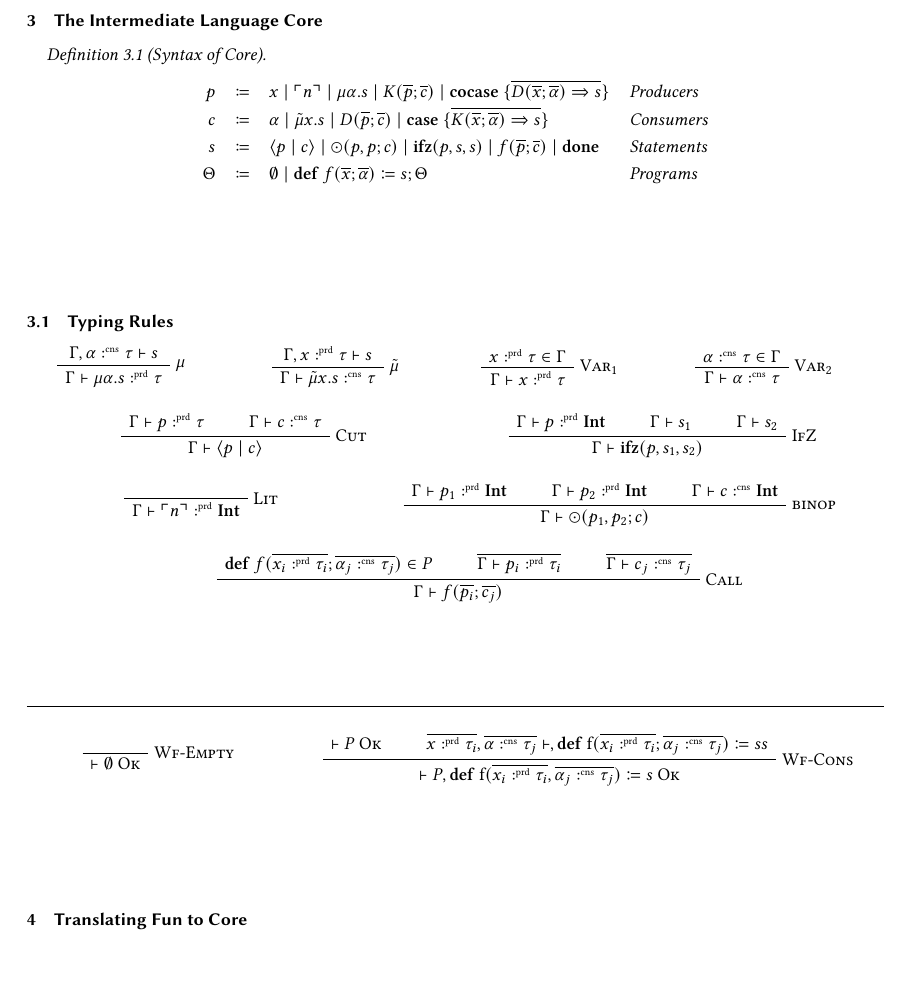
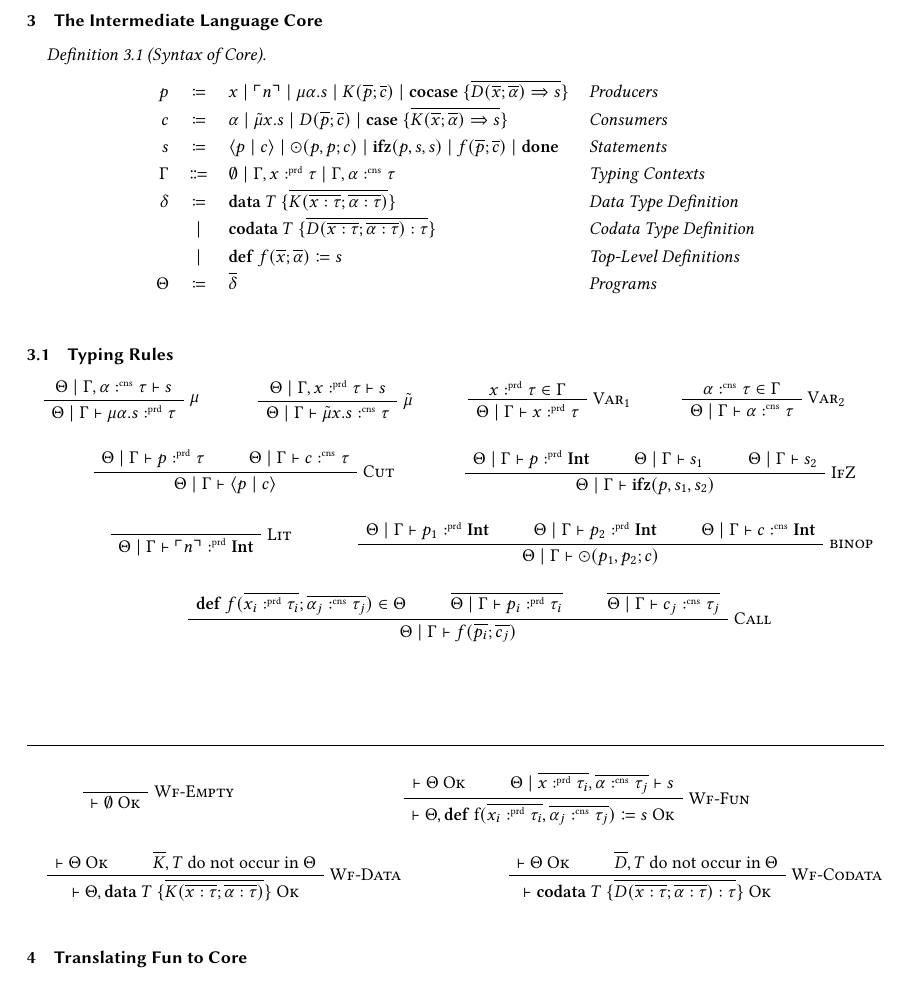
Before and after one commit to SequentCalculus/sequent-calculus-compiler, a LaTeX paper (doc/paper.tex, which reads doc/sections/core.tex): part of page 3 of 9, cut so that both start at the same text. Compiled offline with XeLaTeX.

Commit message:
added arbitrary (co-)data types in core

```diff
--- a/doc/sections/core.tex
+++ b/doc/sections/core.tex
@@ -4,8 +4,12 @@
         p & \coloneqq & x \mid \lit{n} \mid \mu\alpha.s \mid K(\overline{p}; \overline{c}) \mid \cocase{\overline{D(\overline{x};\overline{\alpha}) \Rightarrow s}} & \emph{Producers}\\
         c & \coloneqq & \alpha \mid \tilde{\mu}x.s \mid D(\overline{p}; \overline{c}) \mid \case{\overline{K(\overline{x}; \overline{\alpha}) \Rightarrow s}}& \emph{Consumers}\\
         s & \coloneqq & \cut{p}{c} \mid \odot(p, p; c) \mid \ifz{p}{s}{s} \mid f(\overline{p}; \overline{c}) \mid \done & \emph{Statements}\\
-        \Theta & \coloneqq & \emptyset \mid \defi{f(\overline{x}; \overline{\alpha})}{s}; \Theta & \emph{Programs}\\
-      \end{array}
+        \Gamma & \Coloneqq & \emptyset \mid \Gamma, x \prd \tau \mid \Gamma, \alpha \cnt \tau & \emph{Typing Contexts} \\
+        \delta & \coloneqq & \mathbf{data}\ T\ \{ \overline{K(\overline{x:\tau};\overline{\alpha:\tau})} \} & \emph{Data Type Definition}\\
+        & \mid & \mathbf{codata}\ T\ \{ \overline{D(\overline{x:\tau};\overline{\alpha:\tau}) : \tau}\} & \emph{Codata Type Definition}\\
+        & \mid & \defi{f(\overline{x};\overline{\alpha})}{s} & \emph{Top-Level Definitions}\\
+       \Theta & \coloneqq & \overline{\delta} & \emph{Programs}\\
+     \end{array}
     \]
   \end{definition}
 
@@ -51,20 +55,20 @@
 
   \begin{minipage}{0.45\textwidth}
     \begin{prooftree}
-      \AxiomC{$\Gamma \vdash p \prd\tau$}
-      \AxiomC{$\Gamma \vdash c \cnt \tau$}
+      \AxiomC{$\Theta\mid\Gamma \vdash p \prd\tau$}
+      \AxiomC{$\Theta\mid\Gamma \vdash c \cnt \tau$}
       \RightLabel{\textsc{Cut}}
-      \BinaryInfC{$\Gamma \vdash \cut{p}{c}$}
+      \BinaryInfC{$\Theta\mid\Gamma \vdash \cut{p}{c}$}
     \end{prooftree}
   \end{minipage}
   \hfill
   \begin{minipage}{0.45\textwidth}
     \begin{prooftree}
-      \AxiomC{$\Gamma \vdash p \prd \tyint$}
-      \AxiomC{$\Gamma \vdash s_1$}
-      \AxiomC{$\Gamma \vdash s_2$}
+      \AxiomC{$\Theta\mid\Gamma \vdash p \prd \tyint$}
+      \AxiomC{$\Theta\mid\Gamma \vdash s_1$}
+      \AxiomC{$\Theta\mid\Gamma \vdash s_2$}
       \RightLabel{\textsc{IfZ}}
-      \TrinaryInfC{$\Gamma \vdash \ifz{p}{s_1}{s_2}$}
+      \TrinaryInfC{$\Theta\mid\Gamma \vdash \ifz{p}{s_1}{s_2}$}
     \end{prooftree}
   \end{minipage}
   \hfill
@@ -93,11 +97,11 @@
 
   \begin{minipage}{\textwidth}
     \begin{prooftree}
-      \AxiomC{$\mathbf{def}\ f(\overline{x_i \prd \tau_i};\overline{\alpha_j \cnt \tau_j}) \in P$}
-      \AxiomC{$\overline{\Gamma \vdash p_i \prd \tau_i}$}
-      \AxiomC{$\overline{\Gamma \vdash c_j \cnt \tau_j}$}
+      \AxiomC{$\mathbf{def}\ f(\overline{x_i \prd \tau_i};\overline{\alpha_j \cnt \tau_j}) \in \Theta$}
+      \AxiomC{$\overline{\Theta\mid\Gamma \vdash p_i \prd \tau_i}$}
+      \AxiomC{$\overline{\Theta\mid\Gamma \vdash c_j \cnt \tau_j}$}
       \RightLabel{\textsc{Call}}
-      \TrinaryInfC{$\Gamma \vdash f(\overline{p_i};\overline{c_j})$}
+      \TrinaryInfC{$\Theta\mid\Gamma \vdash f(\overline{p_i};\overline{c_j})$}
     \end{prooftree}
   \end{minipage}
   \hfill
@@ -118,9 +122,28 @@
   \hfill
   \begin{minipage}{0.7\textwidth}
     \begin{prooftree}
-      \AxiomC{$\vdash \wellformed{P}$}
-      \AxiomC{$\overline{x\prd\tau_i},\overline{\alpha\cnt\tau_j} \vdash,\mathbf{def}\ \text{f}(\overline{x_i\prd\tau_i};\overline{\alpha_j\cnt\tau_j})\coloneq s s$}
-      \RightLabel{\textsc{Wf-Cons}}
-      \BinaryInfC{$\vdash \wellformed{P,\mathbf{def}\ \text{f}(\overline{x_i\prd\tau_i},\overline{\alpha_j\cnt\tau_j}) \coloneq s}$}
+      \AxiomC{$\vdash \wellformed{\Theta}$}
+      \AxiomC{$\Theta\mid\overline{x\prd\tau_i},\overline{\alpha\cnt\tau_j} \vdash s$}
+      \RightLabel{\textsc{Wf-Fun}}
+      \BinaryInfC{$\vdash \wellformed{\Theta,\mathbf{def}\ \text{f}(\overline{x_i\prd\tau_i},\overline{\alpha_j\cnt\tau_j}) \coloneq s}$}
     \end{prooftree}
   \end{minipage}
+  \hfill
+  \vspace{1em}
+  \begin{minipage}{0.45\textwidth}
+    \begin{prooftree}
+      \AxiomC{$\vdash \wellformed{\Theta}$}
+      \AxiomC{$\overline{K},T$ do not occur in $\Theta$}
+      \RightLabel{\textsc{Wf-Data}}
+      \BinaryInfC{$\vdash \wellformed{\Theta,\mathbf{data}\ T\ \{ \overline{K(\overline{x:\tau};\overline{\alpha:\tau})} \}}$}
+    \end{prooftree}
+  \end{minipage}
+  \hfill
+  \begin{minipage}{0.45\textwidth}
+    \begin{prooftree}
+      \AxiomC{$\vdash \wellformed{\Theta}$}
+      \AxiomC{$\overline{D},T$ do not occur in $\Theta$}
+      \RightLabel{\textsc{Wf-Codata}}
+      \BinaryInfC{$\vdash \wellformed{\mathbf{codata}\ T\ \{ \overline{D(\overline{x:\tau};\overline{\alpha:\tau}) : \tau}\}}$}
+    \end{prooftree}
+  \end{minipage}
```
Also changed, not shown: doc/sections/core.tex (22 more changed lines).
